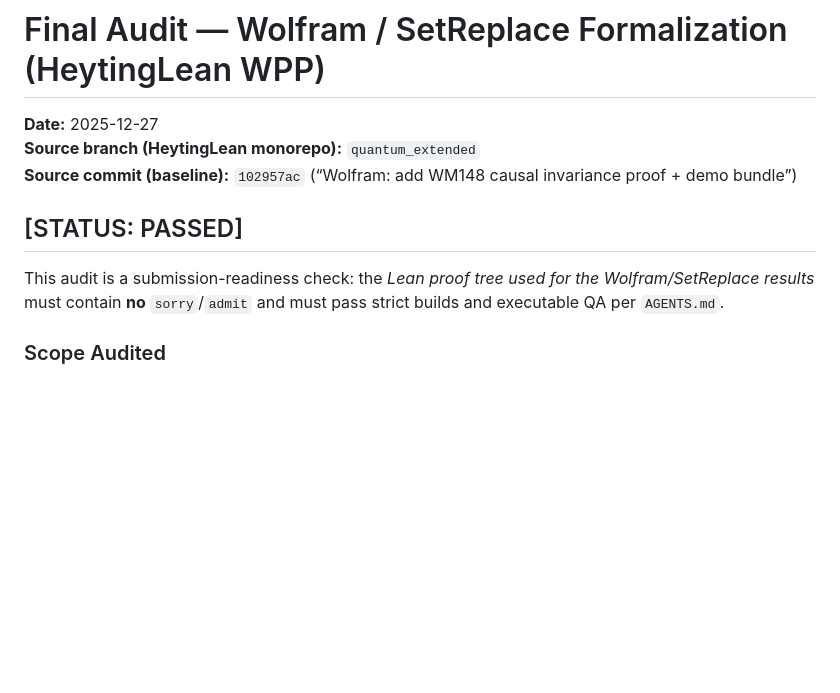
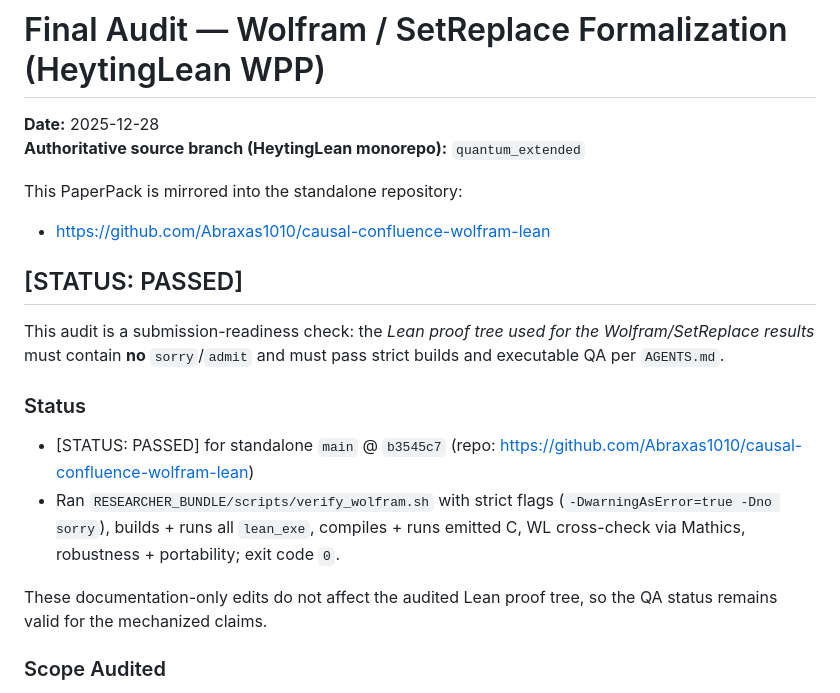
Before and after one commit to Abraxas1010/causal-confluence-wolfram-lean, a Markdown page: 06_Final_Audit.md, the part around one of its changes. Rendered like a GitHub page; blank space fills up the shorter version.

```diff
--- a/06_Final_Audit.md
+++ b/06_Final_Audit.md
@@ -1,12 +1,22 @@
 # Final Audit — Wolfram / SetReplace Formalization (HeytingLean WPP)
 
-**Date:** 2025-12-27
-**Source branch (HeytingLean monorepo):** `quantum_extended`
-**Source commit (baseline):** `102957ac` (“Wolfram: add WM148 causal invariance proof + demo bundle”)
+**Date:** 2025-12-28
+**Authoritative source branch (HeytingLean monorepo):** `quantum_extended`
+
+This PaperPack is mirrored into the standalone repository:
+
+- https://github.com/Abraxas1010/causal-confluence-wolfram-lean
 
 ## [STATUS: PASSED]
 
 This audit is a submission-readiness check: the *Lean proof tree used for the Wolfram/SetReplace results* must contain **no** `sorry`/`admit` and must pass strict builds and executable QA per `AGENTS.md`.
+
+### Status
+
+- [STATUS: PASSED] for standalone `main` @ `b3545c7` (repo: https://github.com/Abraxas1010/causal-confluence-wolfram-lean)
+- Ran `RESEARCHER_BUNDLE/scripts/verify_wolfram.sh` with strict flags (`-DwarningAsError=true -Dno sorry`), builds + runs all `lean_exe`, compiles + runs emitted C, WL cross-check via Mathics, robustness + portability; exit code `0`.
+
+These documentation-only edits do not affect the audited Lean proof tree, so the QA status remains valid for the mechanized claims.
 
 ### Scope Audited
 
```
Also changed, not shown: other parts of 06_Final_Audit.md (+24 -0 lines), TECHNICAL_REPORT_FULL.md (+24 -0 lines).
